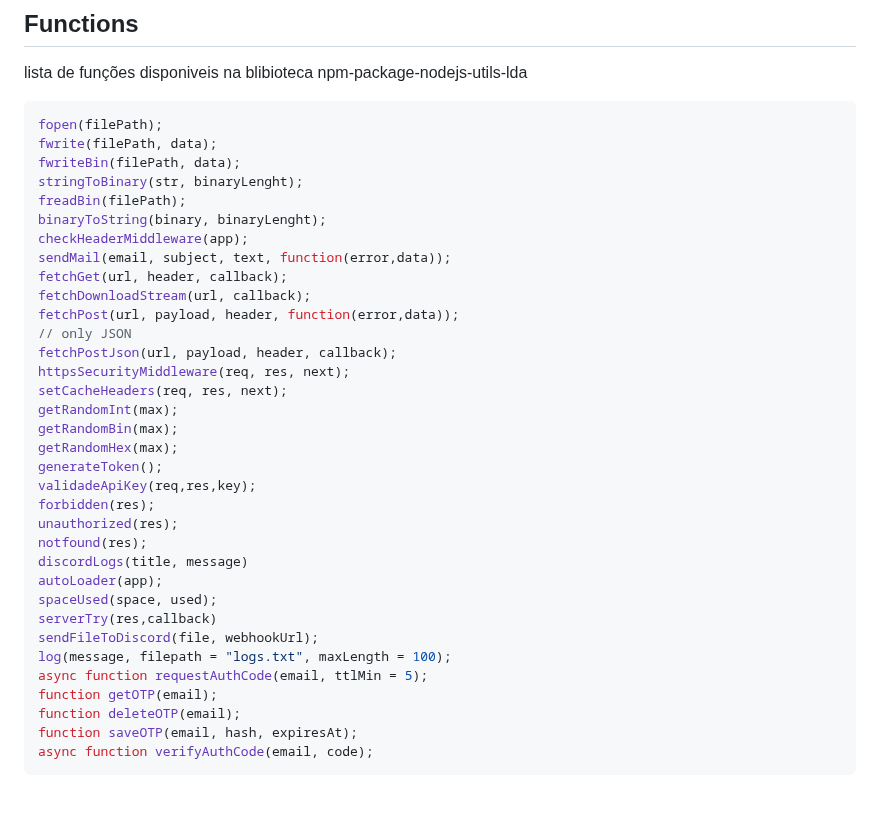
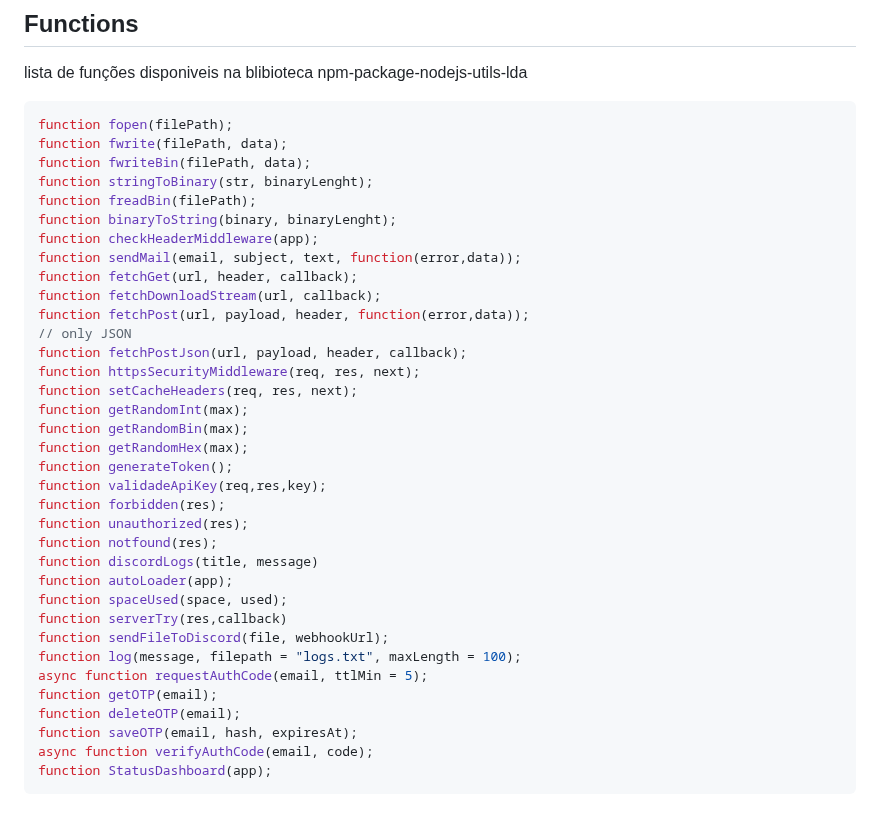
Before and after one commit to LUISDASARTIMANHAS/npm-package-nodejs-utils-lda, a Markdown page: functionsList.md, the part around the change. Rendered like a GitHub page.

````diff
--- a/functionsList.md
+++ b/functionsList.md
@@ -4,38 +4,39 @@
 lista de funções disponiveis na blibioteca npm-package-nodejs-utils-lda
 
 ```js
-fopen(filePath);
-fwrite(filePath, data);
-fwriteBin(filePath, data);
-stringToBinary(str, binaryLenght);
-freadBin(filePath);
-binaryToString(binary, binaryLenght);
-checkHeaderMiddleware(app);
-sendMail(email, subject, text, function(error,data));
-fetchGet(url, header, callback);
-fetchDownloadStream(url, callback);
-fetchPost(url, payload, header, function(error,data));
+function fopen(filePath);
+function fwrite(filePath, data);
+function fwriteBin(filePath, data);
+function stringToBinary(str, binaryLenght);
+function freadBin(filePath);
+function binaryToString(binary, binaryLenght);
+function checkHeaderMiddleware(app);
+function sendMail(email, subject, text, function(error,data));
+function fetchGet(url, header, callback);
+function fetchDownloadStream(url, callback);
+function fetchPost(url, payload, header, function(error,data));
 // only JSON
-fetchPostJson(url, payload, header, callback);
-httpsSecurityMiddleware(req, res, next);
-setCacheHeaders(req, res, next);
-getRandomInt(max);
-getRandomBin(max);
-getRandomHex(max);
-generateToken();
-validadeApiKey(req,res,key);
-forbidden(res);
-unauthorized(res);
-notfound(res);
-discordLogs(title, message)
-autoLoader(app);
-spaceUsed(space, used);
-serverTry(res,callback)
-sendFileToDiscord(file, webhookUrl);
-log(message, filepath = "logs.txt", maxLength = 100);
+function fetchPostJson(url, payload, header, callback);
+function httpsSecurityMiddleware(req, res, next);
+function setCacheHeaders(req, res, next);
+function getRandomInt(max);
+function getRandomBin(max);
+function getRandomHex(max);
+function generateToken();
+function validadeApiKey(req,res,key);
+function forbidden(res);
+function unauthorized(res);
+function notfound(res);
+function discordLogs(title, message)
+function autoLoader(app);
+function spaceUsed(space, used);
+function serverTry(res,callback)
+function sendFileToDiscord(file, webhookUrl);
+function log(message, filepath = "logs.txt", maxLength = 100);
 async function requestAuthCode(email, ttlMin = 5);
 function getOTP(email);
 function deleteOTP(email);
 function saveOTP(email, hash, expiresAt);
 async function verifyAuthCode(email, code);
+function StatusDashboard(app);
 ```
````
Also changed, not shown: README.md (+10 -0 lines), StatusDashboard - app.png (added), 4 other files.
